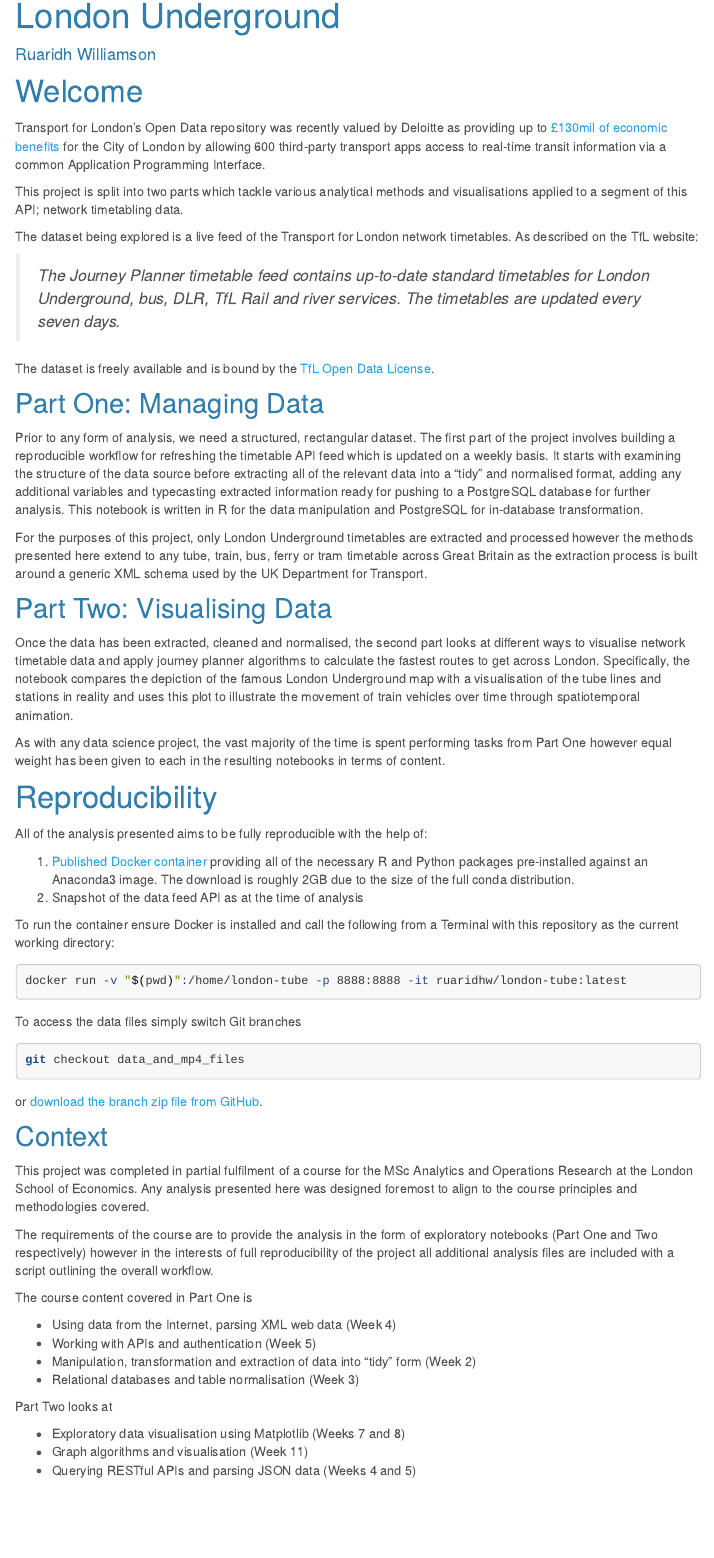
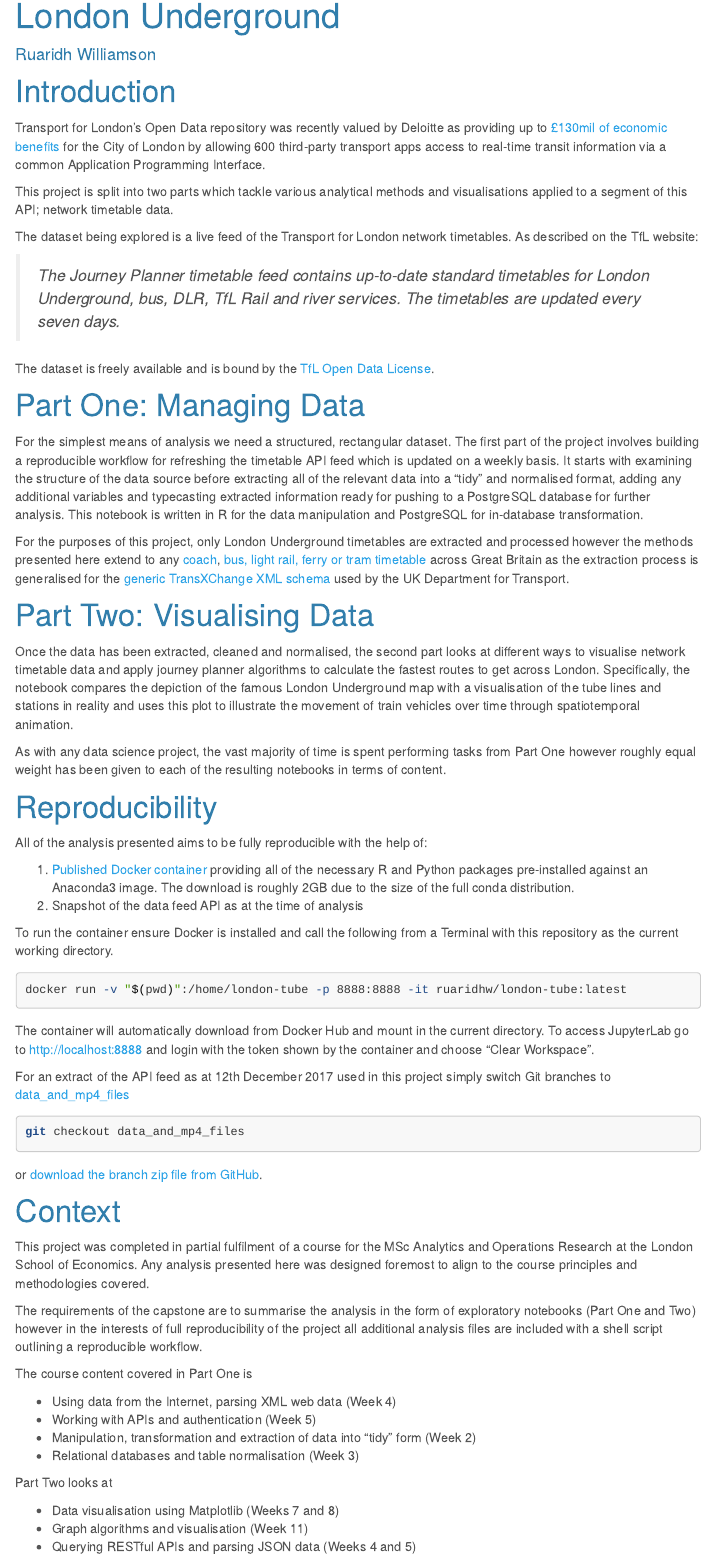
Before and after one commit to ruaridhw/london-tube, an R Markdown document (5_site/index.Rmd): the page in a window 1100 px wide, from 90 px down. Rendered offline with R 4.5, knitr and Pandoc, with nearby package versions; menus at the side of the page are left out.

Commit message:
Edit README

````diff
--- a/5_site/index.Rmd
+++ b/5_site/index.Rmd
@@ -6,17 +6,15 @@
     toc: true
 ---
 
-# Welcome
+# Introduction
 
 Transport for London's Open Data repository was recently valued by Deloitte
 as providing up to [£130mil of economic benefits][1] for the City of London by
 allowing 600 third-party transport apps access to real-time transit information
 via a common Application Programming Interface.
 
-[1]: https://tfl.gov.uk/info-for/media/press-releases/2017/october/tfl-s-free-open-data-boosts-london-s-economy
-
 This project is split into two parts which tackle various analytical methods
-and visualisations applied to a segment of this API; network timetabling data.
+and visualisations applied to a segment of this API; network timetable data.
 
 The dataset being explored is a live feed of the Transport for London
 network timetables. As described on the TfL website:
@@ -25,11 +23,14 @@
 > timetables for London Underground, bus, DLR, TfL Rail and river
 > services. The timetables are updated every seven days.
 
-The dataset is freely available and is bound by the [TfL Open Data License](https://tfl.gov.uk/corporate/terms-and-conditions/transport-data-service).
+The dataset is freely available and is bound by the [TfL Open Data License][2].
 
-## Part One: Managing Data
+[1]: https://tfl.gov.uk/info-for/media/press-releases/2017/october/tfl-s-free-open-data-boosts-london-s-economy
+[2]: https://tfl.gov.uk/corporate/terms-and-conditions/transport-data-service
 
-Prior to any form of analysis, we need a structured, rectangular dataset.
+# Part One: Managing Data
+
+For the simplest means of analysis we need a structured, rectangular dataset.
 The first part of the project involves building a reproducible workflow for
 refreshing the timetable API feed which is updated on a weekly basis.
 It starts with examining the structure of the data source before
@@ -40,11 +41,16 @@
 and PostgreSQL for in-database transformation.
 
 For the purposes of this project, only London Underground timetables are extracted
-and processed however the methods presented here extend to any tube, train,
-bus, ferry or tram timetable across Great Britain as the extraction process
-is built around a generic XML schema used by the UK Department for Transport.
+and processed however the methods presented here extend to any [coach][4],
+[bus, light rail, ferry or tram timetable][5] across Great Britain as the extraction
+process is generalised for the [generic TransXChange XML schema][6] used by the UK
+Department for Transport.
 
-## Part Two: Visualising Data
+[4]: https://data.gov.uk/dataset/national-coach-services
+[5]: https://data.gov.uk/dataset/traveline-national-dataset
+[6]: https://www.gov.uk/government/collections/transxchange
+
+# Part Two: Visualising Data
 
 Once the data has been extracted, cleaned and normalised, the
 second part looks at different ways to visualise network timetable data
@@ -54,9 +60,9 @@
 and stations in reality and uses this plot to illustrate the movement of
 train vehicles over time through spatiotemporal animation.
 
-As with any data science project, the vast majority
-of the time is spent performing tasks from Part One however equal weight
-has been given to each in the resulting notebooks in terms of content.
+As with any data science project, the vast majority of time is spent performing
+tasks from Part One however roughly equal weight has been given to each of the
+resulting notebooks in terms of content.
 
 # Reproducibility
 
@@ -68,13 +74,18 @@
 2. Snapshot of the data feed API as at the time of analysis
 
 To run the container ensure Docker is installed and call the following from a
-Terminal with this repository as the current working directory:
+Terminal with this repository as the current working directory.
 
 ```{bash, eval = FALSE}
 docker run -v "$(pwd)":/home/london-tube -p 8888:8888 -it ruaridhw/london-tube:latest
 ```
 
-To access the data files simply switch Git branches
+The container will automatically download from Docker Hub and mount in the current
+directory. To access JupyterLab go to http://localhost:8888 and login with the
+token shown by the container and choose "Clear Workspace".
+
+For an extract of the API feed as at 12th December 2017 used in this project
+simply switch Git branches to [data_and_mp4_files][3]
 
 ```{bash, eval = FALSE}
 git checkout data_and_mp4_files
@@ -82,19 +93,20 @@
 
 or [download the branch zip file from GitHub][8].
 
+[3]: https://github.com/ruaridhw/london-tube/tree/data_and_mp4_files/1_data
 [7]: https://hub.docker.com/r/ruaridhw/london-tube/
 [8]: https://github.com/ruaridhw/london-tube/archive/data_and_mp4_files.zip
 
-## Context
+# Context
 
 This project was completed in partial fulfilment of a course for the MSc Analytics and
 Operations Research at the London School of Economics. Any analysis presented here
 was designed foremost to align to the course principles and methodologies covered.
 
-The requirements of the course are to provide the analysis in the form of exploratory
-notebooks (Part One and Two respectively) however in the interests of full reproducibility
-of the project all additional analysis files are included with a script outlining
-the overall workflow.
+The requirements of the capstone are to summarise the analysis in the form of exploratory
+notebooks (Part One and Two) however in the interests of full reproducibility
+of the project all additional analysis files are included with a shell script
+outlining a reproducible workflow.
 
 The course content covered in Part One is
 
@@ -105,7 +117,7 @@
 
 Part Two looks at
 
-- Exploratory data visualisation using Matplotlib (Weeks 7 and 8)
+- Data visualisation using Matplotlib (Weeks 7 and 8)
 - Graph algorithms and visualisation (Week 11)
 - Querying RESTful APIs and parsing JSON data (Weeks 4 and 5)
 
````
Also changed, not shown: README.Rmd (+4 -0 lines), README.md.
